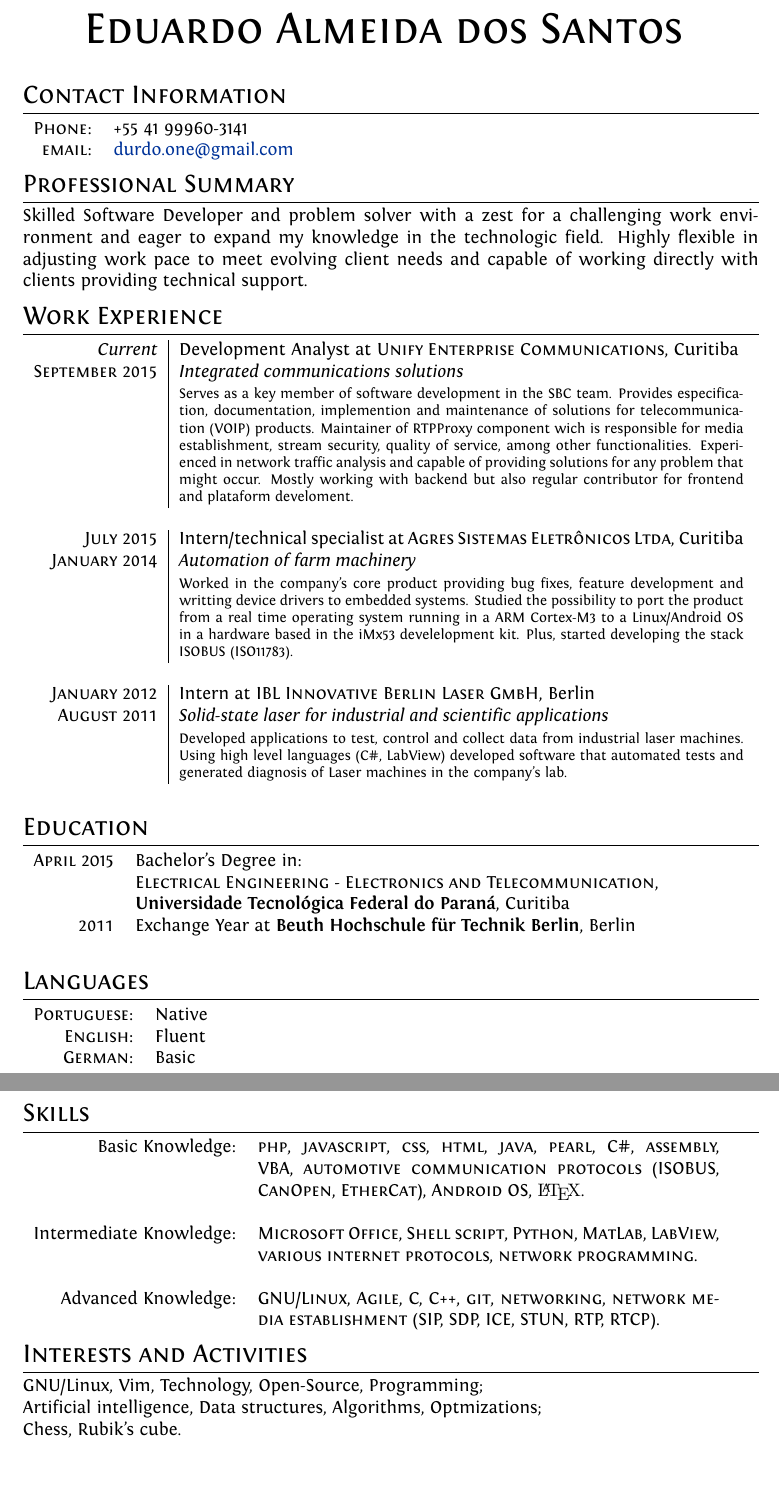
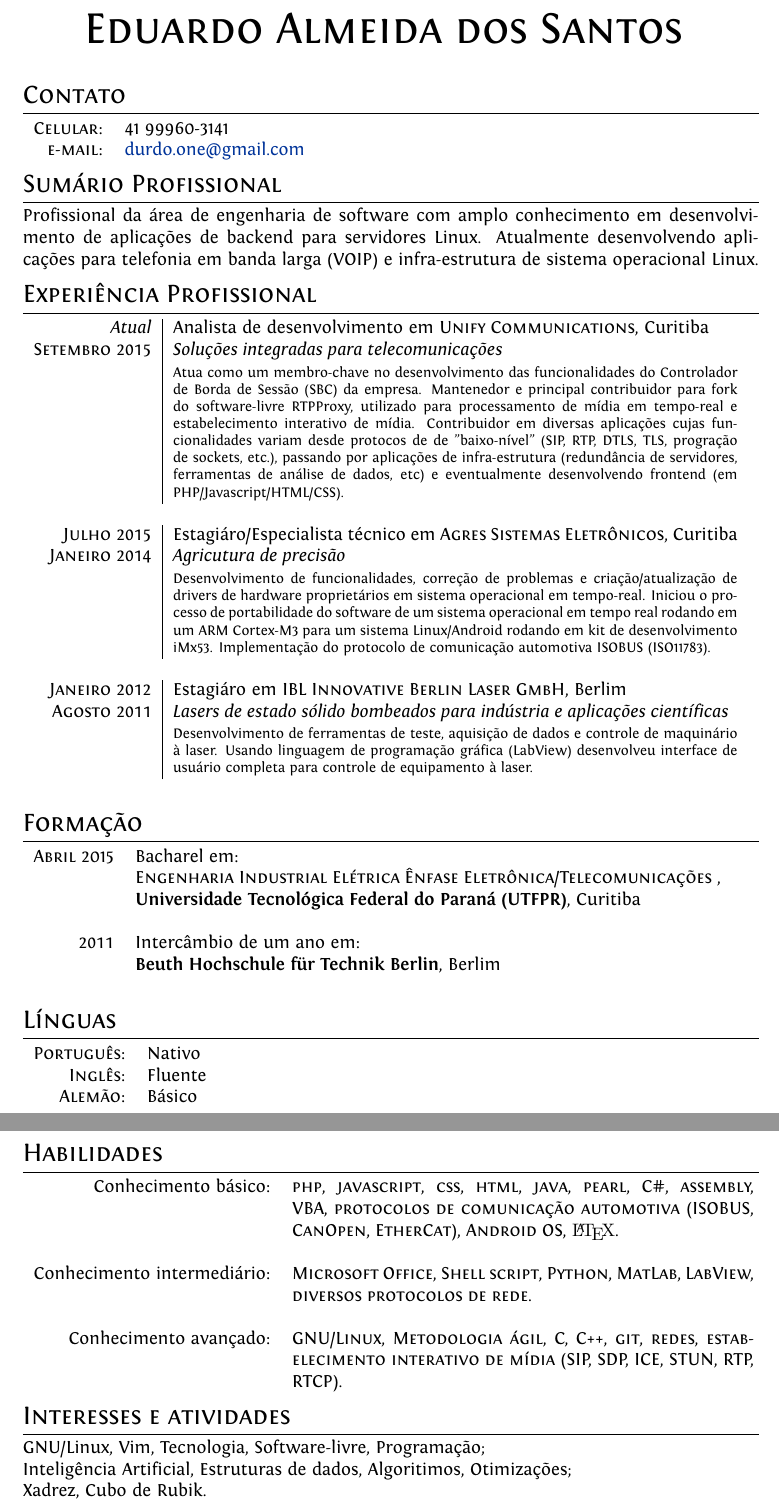
Before and after one commit to durdo/curriculum_vitae, a LaTeX CV (cv_pt.tex): two parts of pages 1 and 2 of 2, joined at a grey line, cut so that both start at the same text, the shorter picture padded with empty space. Compiled offline with XeLaTeX.

Commit message:
Cv translated to portuguese

```diff
--- a/cv_pt.tex
+++ b/cv_pt.tex
@@ -50,7 +50,7 @@ ItalicFont = Fontin-Italic.otf
 %-----------------------------------SECTIONS------------------------------------
 
 %Section: Personal Data
-\section{Contact Information}
+\section{Contato}
 
 \begin{tabular}{rl}
     %\textsc{Date of birth:}
@@ -59,87 +59,87 @@ ItalicFont = Fontin-Italic.otf
     %\textsc{Address:}
     %& Rua Cascavel 3161, Bloco Lemans, Apt. 13, Curitiba-PR, Brasil \\
 
-    \textsc{Phone:}
-    & +55 41 99960-3141 \\
+    \textsc{Celular:}
+    & 41 99960-3141 \\
 
-    \textsc{email:}
+    \textsc{e-mail:}
     & \href{mailto:durdo.one@gmail.com}{durdo.one@gmail.com}
 \end{tabular}
 
 %-------------------------------------------------------------------------------
 
-\section{Professional Summary}
-    Skilled Software Developer and problem solver with a zest for a challenging
-    work environment and eager to expand my knowledge in the technologic field.
-    Highly flexible in adjusting work pace to meet evolving client needs and
-    capable of working directly with clients providing technical support.
+\section{Sumário Profissional}
+    Profissional da área de engenharia de software com amplo conhecimento em
+    desenvolvimento de aplicações de backend para servidores Linux. Atualmente
+    desenvolvendo aplicações para telefonia em banda larga (VOIP) e
+    infra-estrutura de sistema operacional Linux.
 
 %-------------------------------------------------------------------------------
 
-\section{Work Experience}
+\section{Experiência Profissional}
     \begin{tabular}{r|p{11cm}}
-        \emph{Current}               & Development Analyst at \textsc
-                                     {Unify Enterprise Communications},
+        \emph{Atual}                & Analista de desenvolvimento em \textsc
+                                     {Unify Communications},
                                      Curitiba \\
 
-        \textsc{September 2015}      &\emph
-                                     {Integrated communications solutions} \\
+        \textsc{Setembro 2015}       &\emph
+                                     {Soluções integradas para telecomunicações} \\
                                      &\footnotesize
                                      {
-                                         Serves as a key member of software
-                                         development in the SBC team. Provides
-                                         especification, documentation,
-                                         implemention and maintenance of
-                                         solutions for telecommunication (VOIP)
-                                         products. Maintainer of RTPProxy
-                                         component wich is responsible for media
-                                         establishment, stream security, quality
-                                         of service, among other functionalities.
-                                         Experienced in network traffic analysis
-                                         and capable of providing solutions for
-                                         any problem that might occur. Mostly
-                                         working with backend but also regular
-                                         contributor for frontend and plataform
-                                         develoment.
+                                         Atua como um membro-chave no desenvolvimento
+                                         das funcionalidades do Controlador de Borda
+                                         de Sessão (SBC) da empresa. Mantenedor e
+                                         principal contribuidor para fork do
+                                         software-livre RTPProxy, utilizado para
+                                         processamento de mídia em tempo-real e
+                                         estabelecimento interativo de mídia.
+                                         Contribuidor em diversas aplicações cujas
+                                         funcionalidades variam desde protocos de
+                                         de "baixo-nível" (SIP, RTP, DTLS, TLS,
+                                         progração de sockets, etc.), passando por
+                                         aplicações de infra-estrutura (redundância
+                                         de servidores, ferramentas de análise de
+                                         dados, etc) e eventualmente desenvolvendo
+                                         frontend (em PHP/Javascript/HTML/CSS).
                                      } \\
                                      \multicolumn{2}{c}{} \\
 
-        \emph{\textsc{July 2015}}    & Intern/technical specialist at \textsc
-                                     {Agres Sistemas Eletrônicos Ltda},
+        \emph{\textsc{Julho 2015}}   & Estagiáro/Especialista técnico em \textsc
+                                     {Agres Sistemas Eletrônicos},
                                      Curitiba \\
 
-        \textsc{January 2014}        &\emph
-                                     {Automation of farm machinery} \\
+        \textsc{Janeiro 2014}        &\emph
+                                     {Agricutura de precisão} \\
                                      &\footnotesize
                                      {
-                                         Worked in the company's core product
-                                         providing bug fixes, feature
-                                         development and writting device drivers
-                                         to embedded systems. Studied the
-                                         possibility to port the product from a
-                                         real time operating system running in
-                                         a ARM Cortex-M3 to a Linux/Android OS
-                                         in a hardware based in the iMx53
-                                         develelopment kit. Plus, started
-                                         developing the stack ISOBUS (ISO11783).
+                                         Desenvolvimento de funcionalidades,
+                                         correção de problemas e criação/atualização
+                                         de drivers de hardware proprietários em sistema
+                                         operacional em tempo-real. Iniciou o processo
+                                         de portabilidade do software de um sistema
+                                         operacional em tempo real rodando em um ARM
+                                         Cortex-M3 para um sistema Linux/Android rodando
+                                         em kit de desenvolvimento iMx53. Implementação
+                                         do protocolo de comunicação automotiva
+                                         ISOBUS (ISO11783).
                                      } \\
                                      \multicolumn{2}{c}{} \\
 
-        \emph{\textsc{January 2012}} & Intern at \textsc
+        \emph{\textsc{Janeiro 2012}} & Estagiáro em \textsc
                                      {IBL Innovative Berlin Laser GmbH},
-                                     Berlin \\
+                                     Berlim \\
 
-        \textsc{August 2011}         &\emph
-                                     {Solid-state laser for industrial
-                                        and scientific applications} \\
+        \textsc{Agosto 2011}         &\emph
+                                     {Lasers de estado sólido bombeados para
+                                            indústria e aplicações científicas} \\
                                      &\footnotesize
                                      {
-                                         Developed applications to test, control
-                                         and collect data from industrial laser
-                                         machines. Using high level languages
-                                         (C\#, LabView) developed software that
-                                         automated tests and generated diagnosis
-                                         of Laser machines in the company's lab.
+                                         Desenvolvimento de ferramentas de teste,
+                                         aquisição de dados e controle de maquinário
+                                         à laser.  Usando linguagem de programação
+                                         gráfica (LabView) desenvolveu interface de
+                                         usuário completa para controle de equipamento
+                                         à laser.
                                      } \\
                                      \multicolumn{2}{c}{} \\
     \end{tabular}
@@ -147,54 +147,55 @@ ItalicFont = Fontin-Italic.otf
 %-------------------------------------------------------------------------------
 
 %Section: Education
-\section{Education}
+\section{Formação}
     \begin{tabular}{rl}
-        \textsc{April} 2015 & Bachelor's Degree in: \\
+        \textsc{Abril} 2015 & Bacharel em: \\
                             &\textsc
-                            {Electrical Engineering -
-                                Electronics and Telecommunication}, \\
+                            {Engenharia Industrial Elétrica Ênfase
+                                    Eletrônica/Telecomunicações }, \\
 
                             &\textbf
                             {Universidade Tecnológica
-                                Federal do Paraná},
-                            Curitiba \\
+                                Federal do Paraná (UTFPR)},
+                            Curitiba \\ \\
 
-        \textsc{2011}       & Exchange Year at \textbf
+        \textsc{2011}       & Intercâmbio de um ano em: \\
+
+                            & \textbf
                             {Beuth Hochschule für Technik Berlin},
-                            Berlin \\ \\
+                            Berlim \\ \\
     \end{tabular}
 
 %-------------------------------------------------------------------------------
 
 %Section: Languages
-\section{Languages}
+\section{Línguas}
     \begin{tabular}{rl}
-        \textsc{Portuguese:} &Native\\
-        \textsc{English:}    &Fluent\\
-        \textsc{German:}     &Basic\\
+        \textsc{Português:} &Nativo\\
+        \textsc{Inglês:}    &Fluente\\
+        \textsc{Alemão:}    &Básico\\
     \end{tabular}
 
-\section{Skills}
+\section{Habilidades}
     \begin{tabular}{rp{9cm}}
-        Basic Knowledge:        & \textsc {php, javascript, css, html, java,
-                                pearl, C\#, assembly, VBA, automotive communication
-                                protocols (ISOBUS, CanOpen, EtherCat), Android
-                                OS,} {\fb \LaTeX}\setmainfont
-                                [SmallCapsFont=Fontin-SmallCaps.otf]
-                                {Fontin.otf}. \\ \\
+        Conhecimento básico:        & \textsc {php, javascript, css, html, java,
+                                    pearl, C\#, assembly, VBA, protocolos de comunicação
+                                    automotiva (ISOBUS, CanOpen, EtherCat), Android
+                                    OS,} {\fb \LaTeX}\setmainfont
+                                    [SmallCapsFont=Fontin-SmallCaps.otf]
+                                    {Fontin.otf}. \\ \\
 
-        Intermediate Knowledge: & \textsc{Microsoft Office, Shell script, Python,
-                                MatLab, LabView, various internet protocols,
-                                network programming.} \\ \\
+        Conhecimento intermediário: & \textsc{Microsoft Office, Shell script, Python,
+                                    MatLab, LabView, diversos protocolos de rede.} \\ \\
 
-        Advanced Knowledge:     & \textsc{GNU/Linux, Agile, C, C++, git,
-                                networking, network media establishment (SIP,
-                                SDP, ICE, STUN, RTP, RTCP).}
+        Conhecimento avançado:      & \textsc{GNU/Linux, Metodologia ágil, C, C++, git,
+                                    redes, estabelecimento interativo de mídia (SIP,
+                                    SDP, ICE, STUN, RTP, RTCP).}
     \end{tabular}
 
-\section{Interests and Activities}
-    GNU/Linux, Vim, Technology, Open-Source, Programming; \\
-    Artificial intelligence, Data structures, Algorithms, Optmizations; \\
-    Chess, Rubik's cube.
+\section{Interesses e atividades}
+    GNU/Linux, Vim, Tecnologia, Software-livre, Programação; \\
+    Inteligência Artificial, Estruturas de dados, Algoritimos, Otimizações; \\
+    Xadrez, Cubo de Rubik.
 
 \end{document}
```
